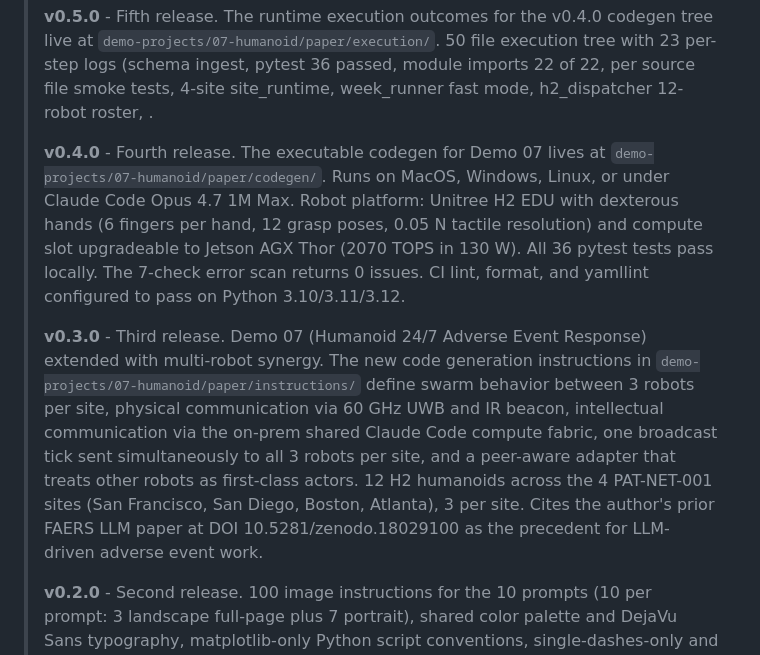
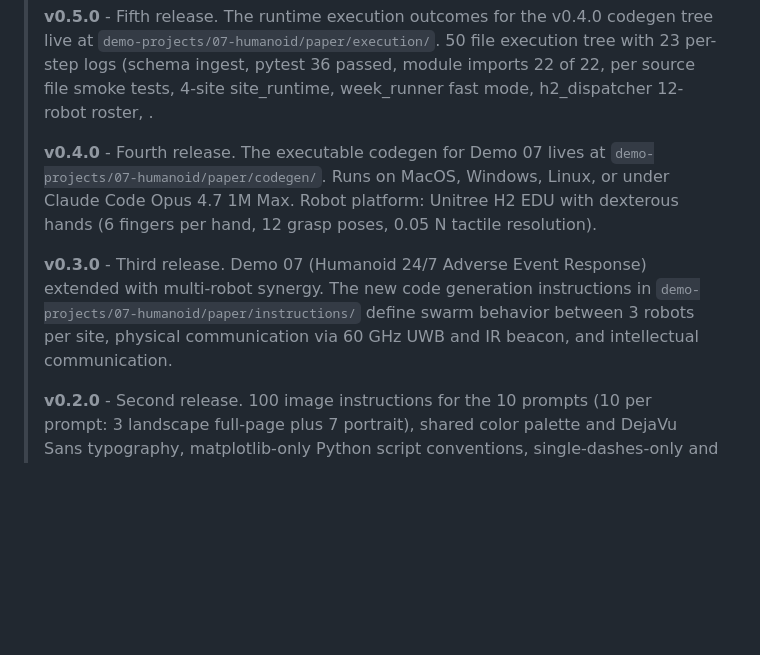
Before and after one commit to kevinkawchak/Clinical-AI-Demos, a Markdown page: README.md, the part around the change. Rendered like a GitHub page; blank space fills up the shorter version.

```diff
--- a/README.md
+++ b/README.md
@@ -39,9 +39,9 @@ This repository delivers self-contained task brief prompts that downstream Claud
 >
 > **v0.5.0** - Fifth release. The runtime execution outcomes for the v0.4.0 codegen tree live at `demo-projects/07-humanoid/paper/execution/`. 50 file execution tree with 23 per-step logs (schema ingest, pytest 36 passed, module imports 22 of 22, per source file smoke tests, 4-site site_runtime, week_runner fast mode, h2_dispatcher 12-robot roster, .
 >
-> **v0.4.0** - Fourth release. The executable codegen for Demo 07 lives at `demo-projects/07-humanoid/paper/codegen/`. Runs on MacOS, Windows, Linux, or under Claude Code Opus 4.7 1M Max. Robot platform: Unitree H2 EDU with dexterous hands (6 fingers per hand, 12 grasp poses, 0.05 N tactile resolution) and compute slot upgradeable to Jetson AGX Thor (2070 TOPS in 130 W). All 36 pytest tests pass locally. The 7-check error scan returns 0 issues. CI lint, format, and yamllint configured to pass on Python 3.10/3.11/3.12.
+> **v0.4.0** - Fourth release. The executable codegen for Demo 07 lives at `demo-projects/07-humanoid/paper/codegen/`. Runs on MacOS, Windows, Linux, or under Claude Code Opus 4.7 1M Max. Robot platform: Unitree H2 EDU with dexterous hands (6 fingers per hand, 12 grasp poses, 0.05 N tactile resolution).
 >
-> **v0.3.0** - Third release. Demo 07 (Humanoid 24/7 Adverse Event Response) extended with multi-robot synergy. The new code generation instructions in `demo-projects/07-humanoid/paper/instructions/` define swarm behavior between 3 robots per site, physical communication via 60 GHz UWB and IR beacon, intellectual communication via the on-prem shared Claude Code compute fabric, one broadcast tick sent simultaneously to all 3 robots per site, and a peer-aware adapter that treats other robots as first-class actors. 12 H2 humanoids across the 4 PAT-NET-001 sites (San Francisco, San Diego, Boston, Atlanta), 3 per site. Cites the author's prior FAERS LLM paper at DOI 10.5281/zenodo.18029100 as the precedent for LLM-driven adverse event work.
+> **v0.3.0** - Third release. Demo 07 (Humanoid 24/7 Adverse Event Response) extended with multi-robot synergy. The new code generation instructions in `demo-projects/07-humanoid/paper/instructions/` define swarm behavior between 3 robots per site, physical communication via 60 GHz UWB and IR beacon, and intellectual communication.
 >
 > **v0.2.0** - Second release. 100 image instructions for the 10 prompts (10 per prompt: 3 landscape full-page plus 7 portrait), shared color palette and DejaVu Sans typography, matplotlib-only Python script conventions, single-dashes-only and section-sign rules, white background facecolor.
 >
```
